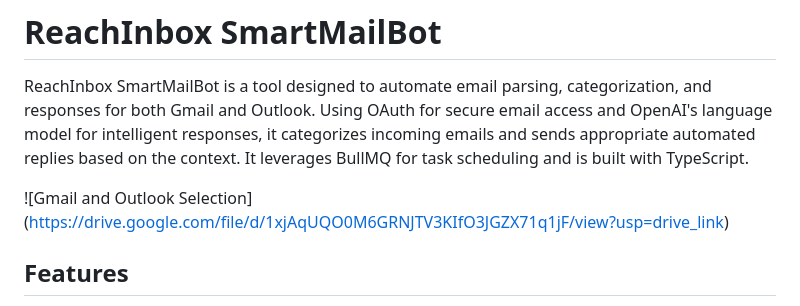
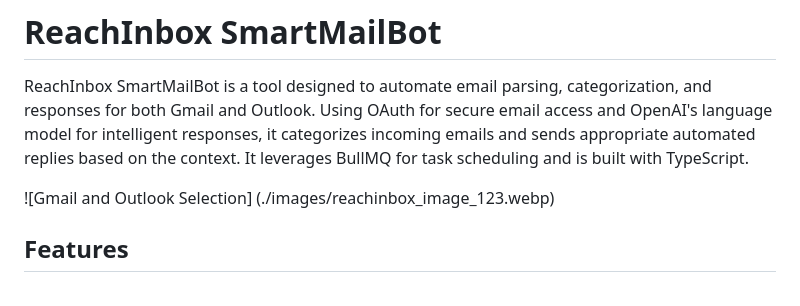
Before and after one commit to s11saurabh/ReachInbox_SmartMailBot, a Markdown page: README.md, the part around the change. Rendered like a GitHub page.

```diff
--- a/README.md
+++ b/README.md
@@ -2,7 +2,7 @@
 
 ReachInbox SmartMailBot is a tool designed to automate email parsing, categorization, and responses for both Gmail and Outlook. Using OAuth for secure email access and OpenAI's language model for intelligent responses, it categorizes incoming emails and sends appropriate automated replies based on the context. It leverages BullMQ for task scheduling and is built with TypeScript.
 
-![Gmail and Outlook Selection] (https://drive.google.com/file/d/1xjAqUQO0M6GRNJTV3KIfO3JGZX71q1jF/view?usp=drive_link)
+![Gmail and Outlook Selection] (./images/reachinbox_image_123.webp)
 
 ## Features
 
```
